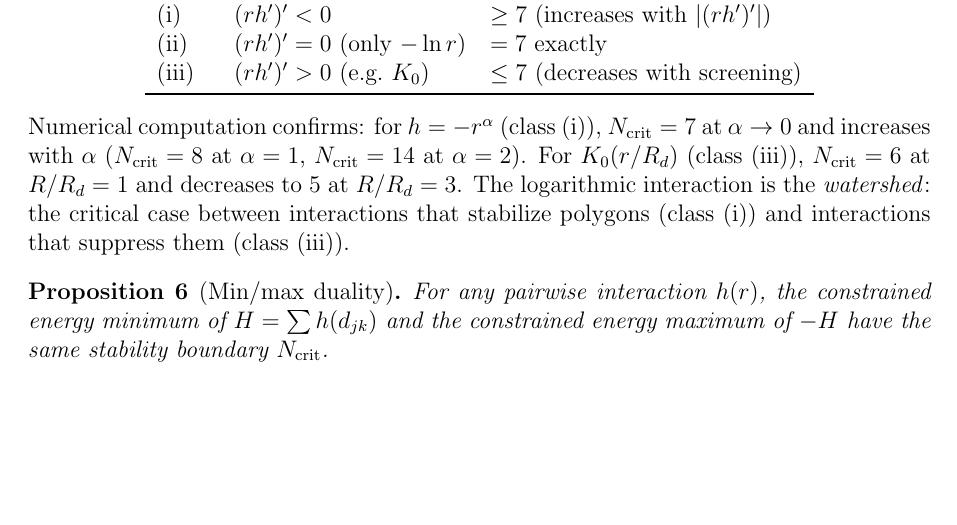
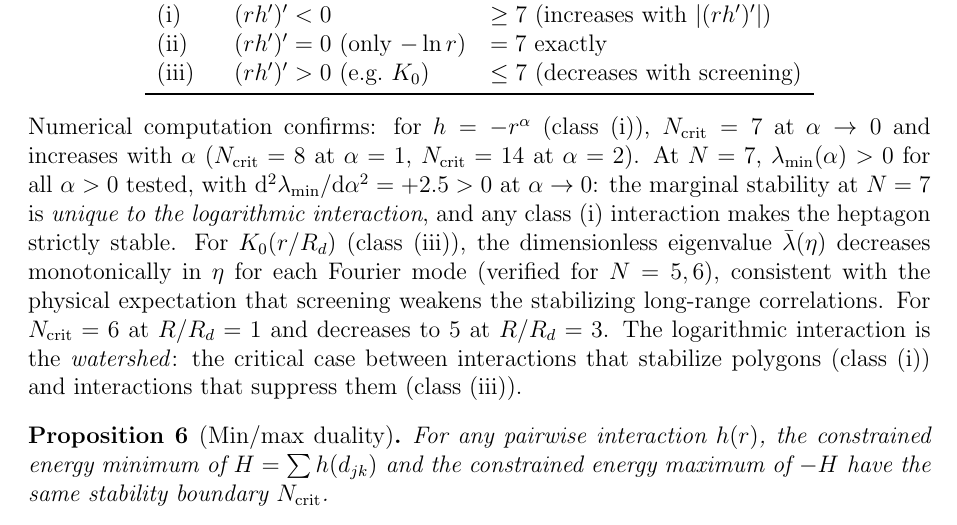
Before and after one commit to speagleg/polar-planetary-polygons, a LaTeX paper (latex/paper/main.tex): part of page 13 of 18 before the commit and part of page 13 of 19 after it, cut so that both start at the same text, the shorter picture padded with empty space. Compiled offline with pdfLaTeX.

Commit message:
Integrate monotonicity results into unified N_crit section
Item 3: At N=7, lambda_min(alpha) > 0 for all alpha > 0, with
d^2(lambda)/d(alpha)^2 = +2.5 > 0 at alpha->0. The marginal
stability is UNIQUE to -ln(r); class (i) makes N=7 strictly stable.

Item 4: K_0 lambda_bar decreases monotonically in eta for each
Fourier mode (verified N=5,6), consistent with screening weakening
long-range stabilizing correlations.

19 pages, clean build.

Co-Authored-By: Claude Opus 4.6 (1M context) <noreply@anthropic.com>

```diff
--- a/latex/paper/main.tex
+++ b/latex/paper/main.tex
@@ -934,7 +934,16 @@ Class & Condition & $N_{\mathrm{crit}}$ \\
 Numerical computation confirms: for $h = -r^\alpha$ (class~(i)),
 $N_{\mathrm{crit}} = 7$ at $\alpha \to 0$ and increases with $\alpha$
 ($N_{\mathrm{crit}} = 8$ at $\alpha = 1$, $N_{\mathrm{crit}} = 14$
-at $\alpha = 2$).  For $K_0(r/R_d)$ (class~(iii)),
+at $\alpha = 2$).  At $N = 7$, $\lambda_{\min}(\alpha) > 0$ for all
+$\alpha > 0$ tested, with
+$\dd^2\lambda_{\min}/\dd\alpha^2 = +2.5 > 0$ at $\alpha \to 0$:
+the marginal stability at $N = 7$ is \emph{unique to the logarithmic
+interaction}, and any class~(i) interaction makes the heptagon strictly
+stable.  For $K_0(r/R_d)$ (class~(iii)), the dimensionless eigenvalue
+$\bar\lambda(\eta)$ decreases monotonically in $\eta$ for each Fourier
+mode (verified for $N = 5, 6$), consistent with the physical expectation
+that screening weakens the stabilizing long-range correlations.
+For
 $N_{\mathrm{crit}} = 6$ at $R/R_d = 1$ and decreases to~$5$ at
 $R/R_d = 3$.  The logarithmic interaction is the \emph{watershed}:
 the critical case between interactions that stabilize polygons
```
Also changed, not shown: paper.pdf.
